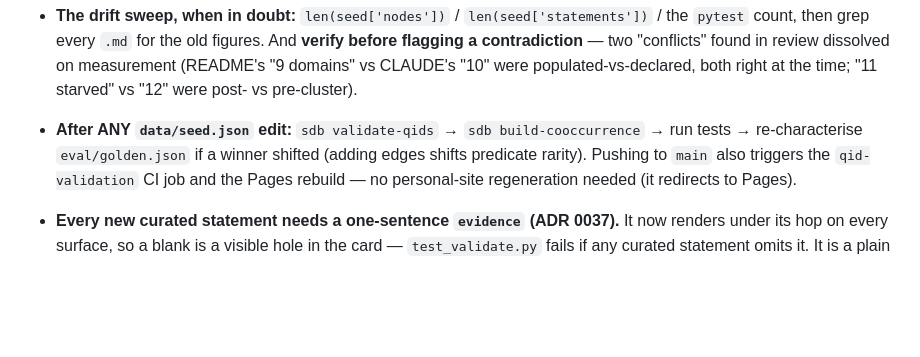
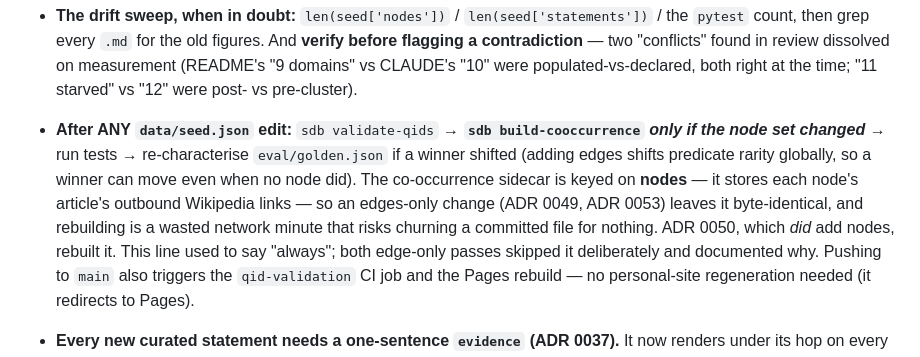
Before and after one commit to AnandKri/six-degree-bacon, a Markdown page: docs/HANDOVER.md, the part around the change. Rendered like a GitHub page; blank space fills up the shorter version.

Commit message:
docs: the post-seed-edit checklist said "always rebuild co-occurrence"
It is only needed when the **node set** changes. The sidecar is keyed on
nodes — each node's article's outbound Wikipedia links — so an edges-only
pass leaves it byte-identical. Both edge-only passes (ADR 0049, ADR 0053)
skipped the rebuild deliberately and said so in their ADRs, while this
checklist still told the next session to run it unconditionally: a wasted
network minute that risks churning a committed data file for no change.

ADR 0050 is named as the counter-case (it added nodes, so it rebuilt), and
the "re-characterise golden if a winner shifted" step keeps its warning that
adding *edges* alone still shifts predicate rarity globally.

Co-Authored-By: Claude Opus 5 <noreply@anthropic.com>

```diff
--- a/docs/HANDOVER.md
+++ b/docs/HANDOVER.md
@@ -593,8 +593,14 @@ the one-fact TIL is genealogy/derivation chains (royal descent, `claimed_descent
   count, then grep every `.md` for the old figures. And **verify before flagging a contradiction** —
   two "conflicts" found in review dissolved on measurement (README's "9 domains" vs CLAUDE's "10"
   were populated-vs-declared, both right at the time; "11 starved" vs "12" were post- vs pre-cluster).
-- **After ANY `data/seed.json` edit:** `sdb validate-qids` → `sdb build-cooccurrence` → run tests →
-  re-characterise `eval/golden.json` if a winner shifted (adding edges shifts predicate rarity).
+- **After ANY `data/seed.json` edit:** `sdb validate-qids` → **`sdb build-cooccurrence` *only if the
+  node set changed*** → run tests → re-characterise `eval/golden.json` if a winner shifted (adding
+  edges shifts predicate rarity globally, so a winner can move even when no node did). The
+  co-occurrence sidecar is keyed on **nodes** — it stores each node's article's outbound Wikipedia
+  links — so an edges-only change (ADR 0049, ADR 0053) leaves it byte-identical, and rebuilding is a
+  wasted network minute that risks churning a committed file for nothing. ADR 0050, which *did* add
+  nodes, rebuilt it. This line used to say "always"; both edge-only passes skipped it deliberately and
+  documented why.
   Pushing to `main` also triggers the `qid-validation` CI job and the Pages rebuild — no personal-site
   regeneration needed (it redirects to Pages).
 - **Every new curated statement needs a one-sentence `evidence` (ADR 0037).** It now renders under
```
